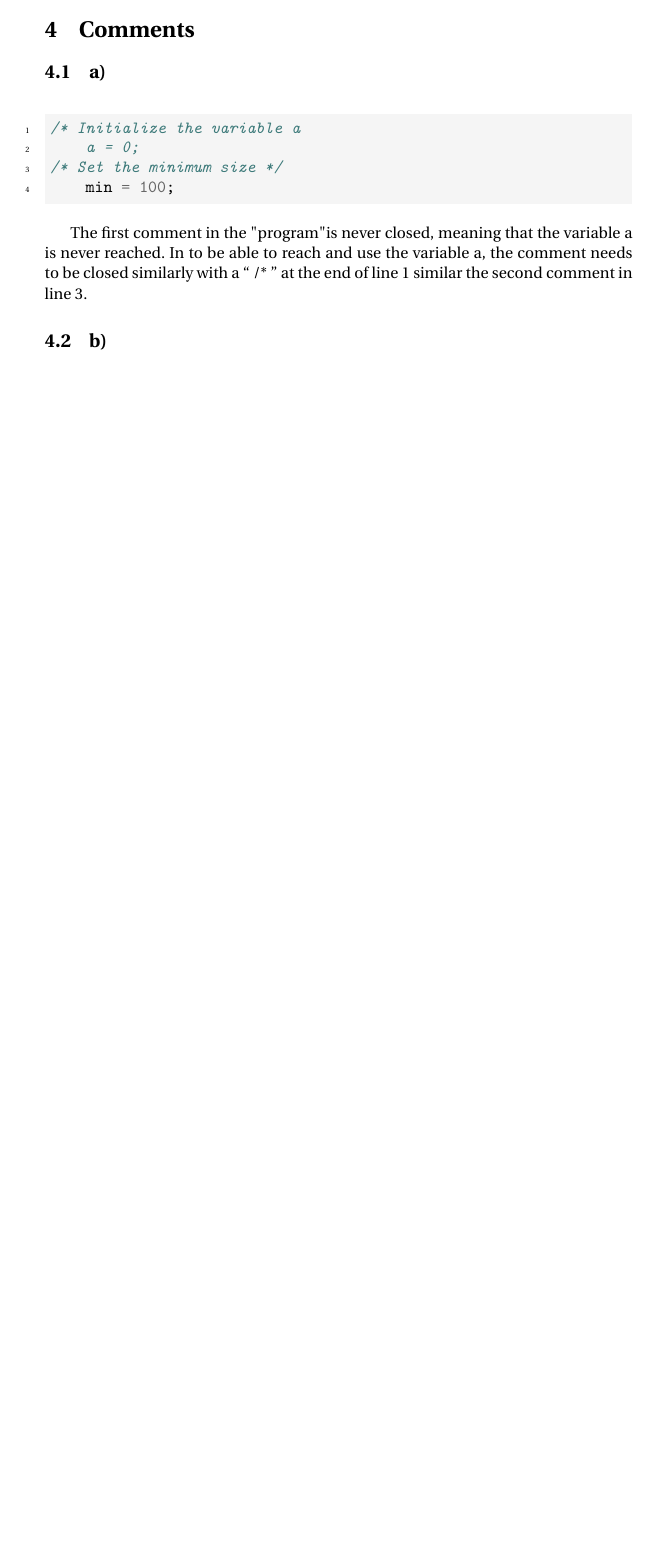
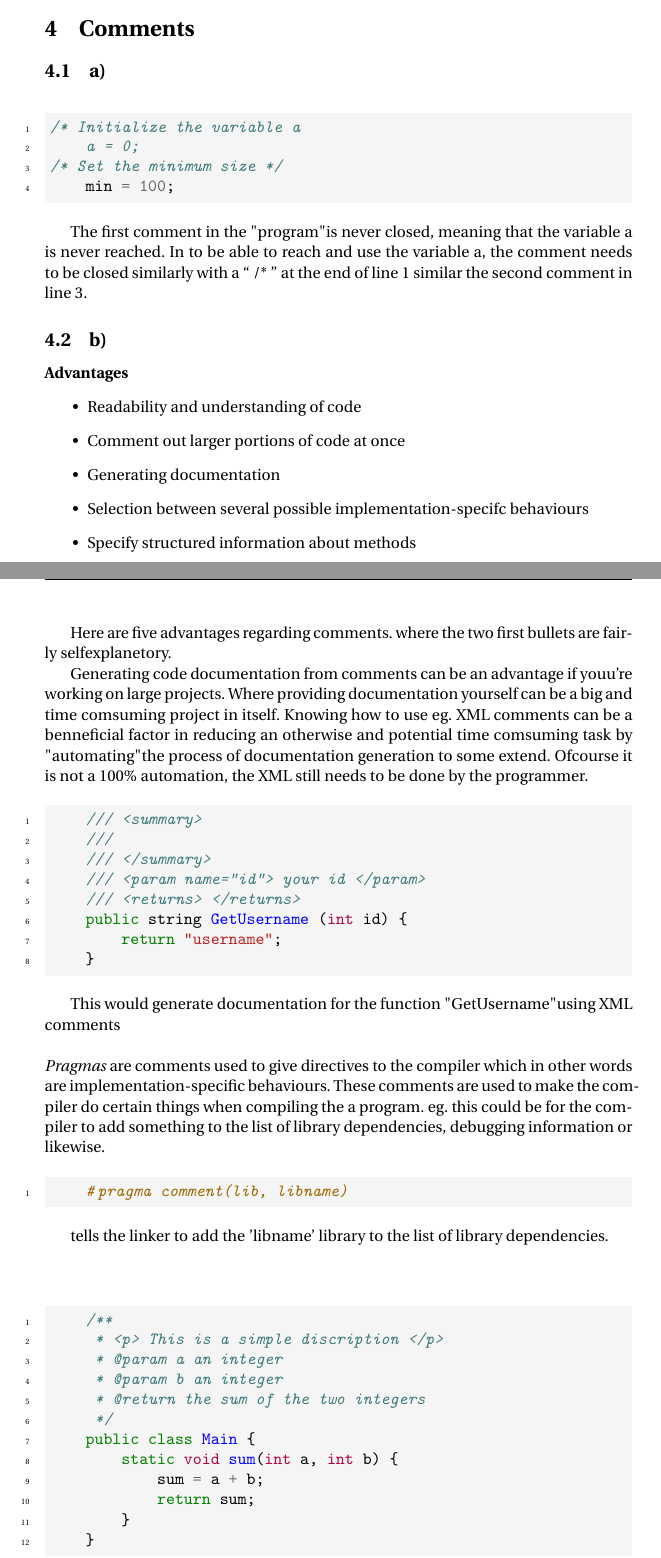
Before and after one commit to DenBruneBaron/PLD2022, a LaTeX document (A1/latex/report.tex, which reads A1/latex/Sections/Section_4.tex): part of page 5 of 5 before the commit and two parts of pages 5 and 6 of 7 after it, the two joined at a grey line, cut so that both start at the same text, the shorter picture padded with empty space. Compiled offline with pdfLaTeX.

Commit message:
A1 done, added weekexercises for W3

```diff
--- a/A1/latex/Sections/Section_4.tex
+++ b/A1/latex/Sections/Section_4.tex
@@ -15,3 +15,60 @@ a, the comment needs to be closed similarly with a `` /* '' at the end of line 1
 similar the second comment in line 3.
 
 \subsection{b)}
+
+\textbf{Advantages}
+\begin{itemize}
+    \item Readability and understanding of code
+    \item Comment out larger portions of code at once
+    \item Generating documentation
+    \item Selection between several possible implementation-specifc behaviours
+    \item Specify structured information about methods
+\end{itemize}
+
+Here are five advantages regarding comments. where the two first bullets are fairly selfexplanetory.
+
+Generating code documentation from comments can be an advantage if youu're working on large projects.
+Where providing documentation yourself can be a big and time comsuming project in itself. Knowing how
+to use eg. XML comments can be a benneficial factor in reducing an otherwise and potential
+time comsuming task by "automating" the process of documentation generation to some extend. Ofcourse
+it is not a 100\% automation, the XML still needs to be done by the programmer.
+
+\begin{minted}[linenos, bgcolor = bg, breaklines]{cpp}
+    /// <summary>
+    ///
+    /// </summary>
+    /// <param name="id"> your id </param>
+    /// <returns> </returns>
+    public string GetUsername (int id) {
+        return "username";
+    }
+\end{minted}
+This would generate documentation for the function "GetUsername" using XML comments
+\\
+\\
+\emph{Pragmas} are comments used to give directives to the compiler which in other words
+are implementation-specific behaviours. These comments are used to make the compiler do certain things
+when compiling the a program. eg. this could be for the compiler to add something to the list
+of library dependencies, debugging information or likewise.
+
+\begin{minted}[linenos, bgcolor = bg, breaklines]{cpp}
+    #pragma comment(lib, libname)
+\end{minted}
+tells the linker to add the 'libname' library to the list of library dependencies.
+\\
+\\
+
+\begin{minted}[linenos, bgcolor = bg, breaklines]{java}
+    /**
+     * <p> This is a simple discription </p>
+     * @param a an integer
+     * @param b an integer
+     * @return the sum of the two integers
+     */
+    public class Main {
+        static void sum(int a, int b) {
+            sum = a + b;
+            return sum;
+        }
+    }
+\end{minted}
```
Also changed, not shown: A1/latex/Sections/Section_3.tex (+0 -8 lines), A1/latex/Figures/PLD_A1_Q3.jpg, A1/latex/Figures/PLD_A1_Q3_B_cropped.jpg, A1/latex/Sections/Section_4.tex (48 more changed lines), 16 other files.
